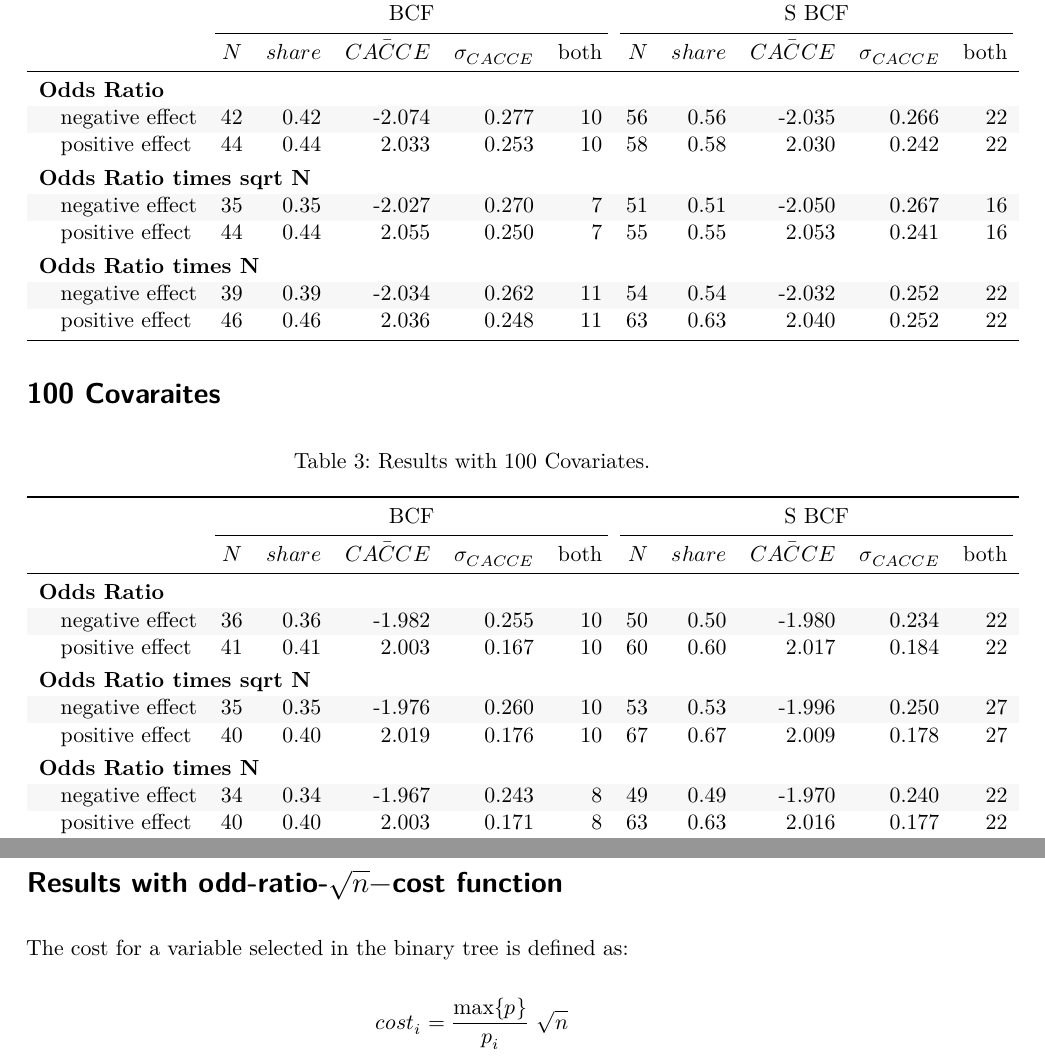
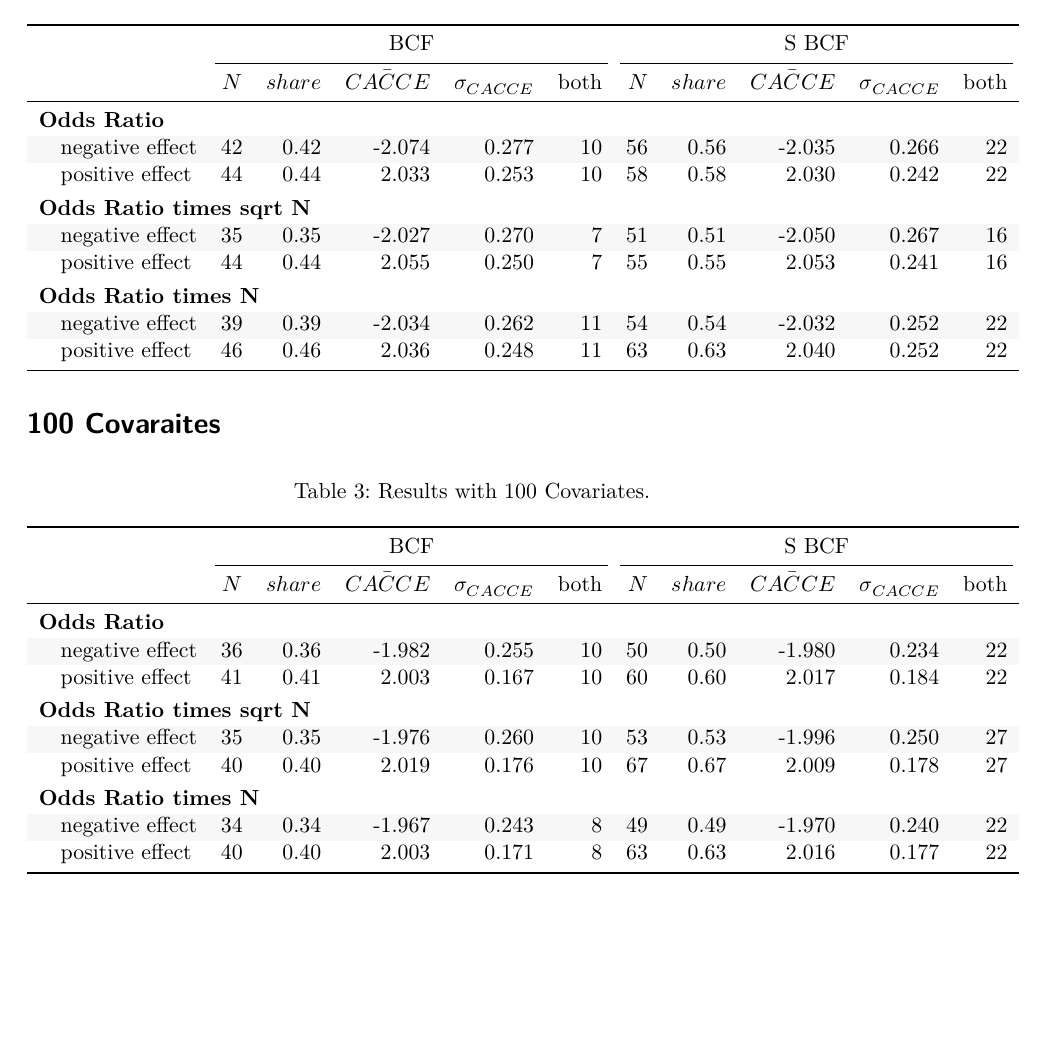
Before and after one commit to jens-klenke/BART-IV, a Quarto document (04_reports/second_report_cost_func.qmd): two parts of pages 2 and 3 of 3 before the commit and part of page 2 of 2 after it, the two joined at a grey line, cut so that both start at the same text, the shorter picture padded with empty space. The pictures show the output file 04_reports/second_report_cost_func.pdf that the author committed with the source.

Commit message:
report pdate

````diff
--- a/04_reports/second_report_cost_func.qmd
+++ b/04_reports/second_report_cost_func.qmd
@@ -310,17 +310,3 @@ dplyr::bind_rows(
   kableExtra::pack_rows("Odds Ratio times N", 5, 6,
                         escape = FALSE)
 ```
-
-
-
-
-
-
-\FloatBarrier
-\newpage
-
-# Results with odd-ratio-$\sqrt{n}-$cost function
-
-The cost for a variable selected in the binary tree is defined as:
-
-$$cost_i = \dfrac{\max \{p\}}{p_i} \ \sqrt{n}$$
````
Also changed, not shown: 01_code/functions/generate_dataset.R (+0 -1 lines), 04_reports/second_report_cost_func.pdf, 04_reports/second_report_cost_func.qmd (2 more changed lines).
